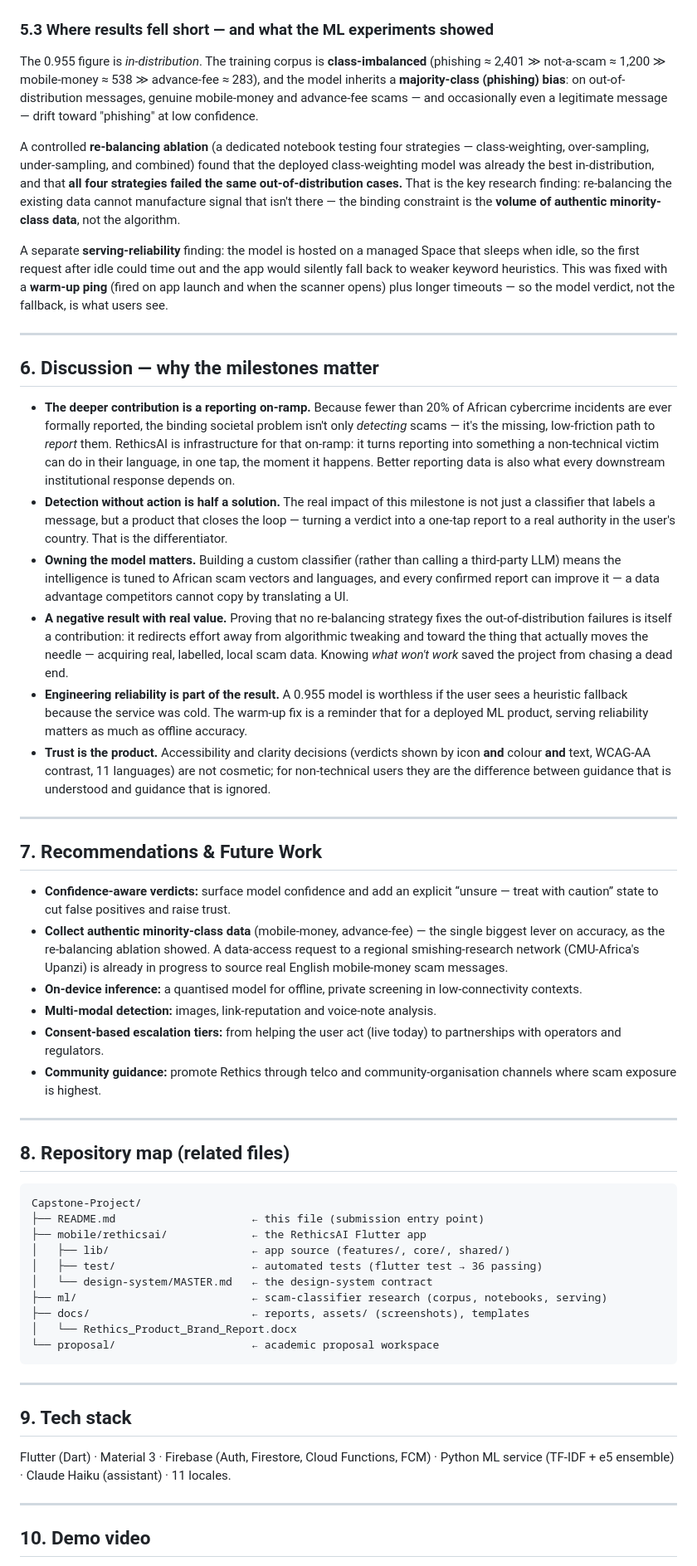
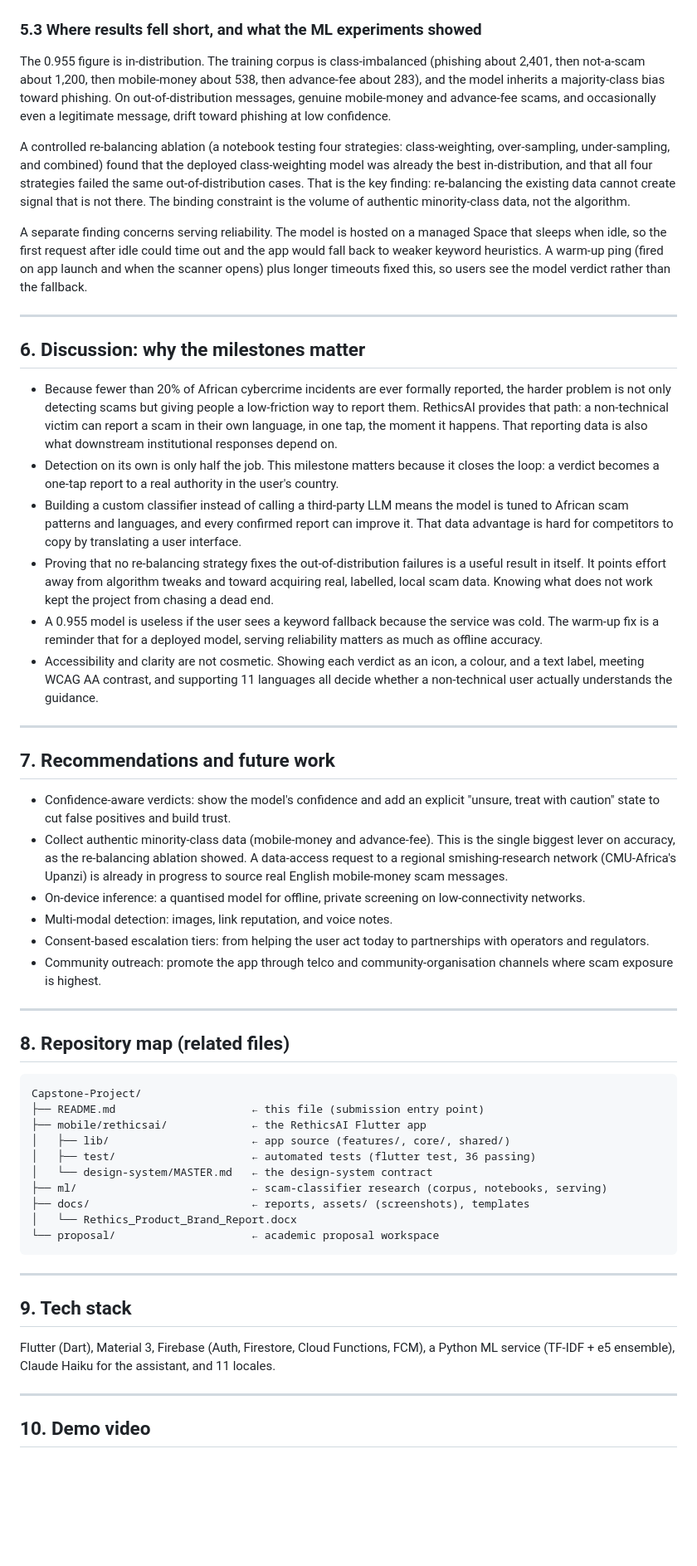
Before and after one commit to Wilsons-Navid/Capstone-Project, a Markdown page: README.md, the part around one of its changes. Shown at 83% size. Drawn GitHub-style; blank space fills up the shorter version.

```diff
--- a/README.md
+++ b/README.md
@@ -226,63 +229,56 @@ The proposal (Chapter 1) set three SMART objectives. The implementation **met or
 
 ![Per-class recall across re-balancing strategies](docs/assets/ml/ml_rebalance_ablation.png)
 
-### 5.3 Where results fell short — and what the ML experiments showed
+### 5.3 Where results fell short, and what the ML experiments showed
 
-The 0.955 figure is *in-distribution*. The training corpus is **class-imbalanced** (phishing ≈ 2,401 ≫ not-a-scam ≈ 1,200 ≫
-mobile-money ≈ 538 ≫ advance-fee ≈ 283), and the model inherits a **majority-class (phishing) bias**: on
-out-of-distribution messages, genuine mobile-money and advance-fee scams — and occasionally even a
-legitimate message — drift toward "phishing" at low confidence.
+The 0.955 figure is in-distribution. The training corpus is class-imbalanced (phishing about 2,401, then
+not-a-scam about 1,200, then mobile-money about 538, then advance-fee about 283), and the model inherits a
+majority-class bias toward phishing. On out-of-distribution messages, genuine mobile-money and advance-fee
+scams, and occasionally even a legitimate message, drift toward phishing at low confidence.
 
-A controlled **re-balancing ablation** (a dedicated notebook testing four strategies — class-weighting,
-over-sampling, under-sampling, and combined) found that the deployed class-weighting model was already
-the best in-distribution, and that **all four strategies failed the same out-of-distribution cases.** That
-is the key research finding: re-balancing the existing data cannot manufacture signal that isn't there —
-the binding constraint is the **volume of authentic minority-class data**, not the algorithm.
+A controlled re-balancing ablation (a notebook testing four strategies: class-weighting, over-sampling,
+under-sampling, and combined) found that the deployed class-weighting model was already the best
+in-distribution, and that all four strategies failed the same out-of-distribution cases. That is the key
+finding: re-balancing the existing data cannot create signal that is not there. The binding constraint is
+the volume of authentic minority-class data, not the algorithm.
 
-A separate **serving-reliability** finding: the model is hosted on a managed Space that sleeps when idle,
-so the first request after idle could time out and the app would silently fall back to weaker keyword
-heuristics. This was fixed with a **warm-up ping** (fired on app launch and when the scanner opens) plus
-longer timeouts — so the model verdict, not the fallback, is what users see.
+A separate finding concerns serving reliability. The model is hosted on a managed Space that sleeps when
+idle, so the first request after idle could time out and the app would fall back to weaker keyword
+heuristics. A warm-up ping (fired on app launch and when the scanner opens) plus longer timeouts fixed
+this, so users see the model verdict rather than the fallback.
 
 ---
 
-## 6. Discussion — why the milestones matter
+## 6. Discussion: why the milestones matter
 
-- **The deeper contribution is a reporting on-ramp.** Because fewer than 20% of African cybercrime
-  incidents are ever formally reported, the binding societal problem isn't only *detecting* scams — it's
-  the missing, low-friction path to *report* them. RethicsAI is infrastructure for that on-ramp: it turns
-  reporting into something a non-technical victim can do in their language, in one tap, the moment it
-  happens. Better reporting data is also what every downstream institutional response depends on.
-- **Detection without action is half a solution.** The real impact of this milestone is not just a
-  classifier that labels a message, but a product that closes the loop — turning a verdict into a
-  one-tap report to a real authority in the user's country. That is the differentiator.
-- **Owning the model matters.** Building a custom classifier (rather than calling a third-party LLM)
-  means the intelligence is tuned to African scam vectors and languages, and every confirmed report
-  can improve it — a data advantage competitors cannot copy by translating a UI.
-- **A negative result with real value.** Proving that no re-balancing strategy fixes the
-  out-of-distribution failures is itself a contribution: it redirects effort away from algorithmic
-  tweaking and toward the thing that actually moves the needle — acquiring real, labelled, local scam
-  data. Knowing *what won't work* saved the project from chasing a dead end.
-- **Engineering reliability is part of the result.** A 0.955 model is worthless if the user sees a
-  heuristic fallback because the service was cold. The warm-up fix is a reminder that for a deployed ML
-  product, serving reliability matters as much as offline accuracy.
-- **Trust is the product.** Accessibility and clarity decisions (verdicts shown by icon **and** colour
-  **and** text, WCAG-AA contrast, 11 languages) are not cosmetic; for non-technical users they are the
-  difference between guidance that is understood and guidance that is ignored.
+- Because fewer than 20% of African cybercrime incidents are ever formally reported, the harder problem is
+  not only detecting scams but giving people a low-friction way to report them. RethicsAI provides that
+  path: a non-technical victim can report a scam in their own language, in one tap, the moment it happens.
+  That reporting data is also what downstream institutional responses depend on.
+- Detection on its own is only half the job. This milestone matters because it closes the loop: a verdict
+  becomes a one-tap report to a real authority in the user's country.
+- Building a custom classifier instead of calling a third-party LLM means the model is tuned to African
+  scam patterns and languages, and every confirmed report can improve it. That data advantage is hard for
+  competitors to copy by translating a user interface.
+- Proving that no re-balancing strategy fixes the out-of-distribution failures is a useful result in
+  itself. It points effort away from algorithm tweaks and toward acquiring real, labelled, local scam
+  data. Knowing what does not work kept the project from chasing a dead end.
+- A 0.955 model is useless if the user sees a keyword fallback because the service was cold. The warm-up
+  fix is a reminder that for a deployed model, serving reliability matters as much as offline accuracy.
+- Accessibility and clarity are not cosmetic. Showing each verdict as an icon, a colour, and a text label,
+  meeting WCAG AA contrast, and supporting 11 languages all decide whether a non-technical user actually
+  understands the guidance.
 
 ---
 
-## 7. Recommendations & Future Work
+## 7. Recommendations and future work
 
-- **Confidence-aware verdicts:** surface model confidence and add an explicit “unsure — treat with
-  caution” state to cut false positives and raise trust.
-- **Collect authentic minority-class data** (mobile-money, advance-fee) — the single biggest lever on
-  accuracy, as the re-balancing ablation showed. A data-access request to a regional smishing-research
-  network (CMU-Africa's Upanzi) is already in progress to source real English mobile-money scam messages.
-- **On-device inference:** a quantised model for offline, private screening in low-connectivity contexts.
-- **Multi-modal detection:** images, link-reputation and voice-note analysis.
-- **Consent-based escalation tiers:** from helping the user act (live today) to partnerships with operators and regulators.
-- **Community guidance:** promote Rethics through telco and community-organisation channels where scam exposure is highest.
+- Confidence-aware verdicts: show the model's confidence and add an explicit "unsure, treat with caution" state to cut false positives and build trust.
+- Collect authentic minority-class data (mobile-money and advance-fee). This is the single biggest lever on accuracy, as the re-balancing ablation showed. A data-access request to a regional smishing-research network (CMU-Africa's Upanzi) is already in progress to source real English mobile-money scam messages.
+- On-device inference: a quantised model for offline, private screening on low-connectivity networks.
+- Multi-modal detection: images, link reputation, and voice notes.
+- Consent-based escalation tiers: from helping the user act today to partnerships with operators and regulators.
+- Community outreach: promote the app through telco and community-organisation channels where scam exposure is highest.
 
 ---
 
@@ -293,7 +289,7 @@ Capstone-Project/
 ├── README.md                     ← this file (submission entry point)
 ├── mobile/rethicsai/             ← the RethicsAI Flutter app
 │   ├── lib/                      ← app source (features/, core/, shared/)
-│   ├── test/                     ← automated tests (flutter test → 36 passing)
+│   ├── test/                     ← automated tests (flutter test, 36 passing)
 │   └── design-system/MASTER.md   ← the design-system contract
 ├── ml/                           ← scam-classifier research (corpus, notebooks, serving)
 ├── docs/                         ← reports, assets/ (screenshots), templates
@@ -305,8 +301,8 @@ Capstone-Project/
 
 ## 9. Tech stack
 
-Flutter (Dart) · Material 3 · Firebase (Auth, Firestore, Cloud Functions, FCM) ·
-Python ML service (TF-IDF + e5 ensemble) · Claude Haiku (assistant) · 11 locales.
+Flutter (Dart), Material 3, Firebase (Auth, Firestore, Cloud Functions, FCM), a Python ML service
+(TF-IDF + e5 ensemble), Claude Haiku for the assistant, and 11 locales.
 
 ---
 
```
Also changed, not shown: other parts of README.md (+90 -87 lines).
